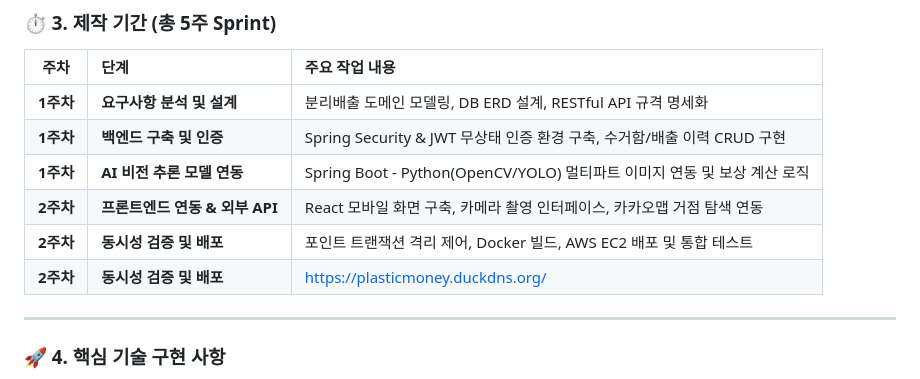
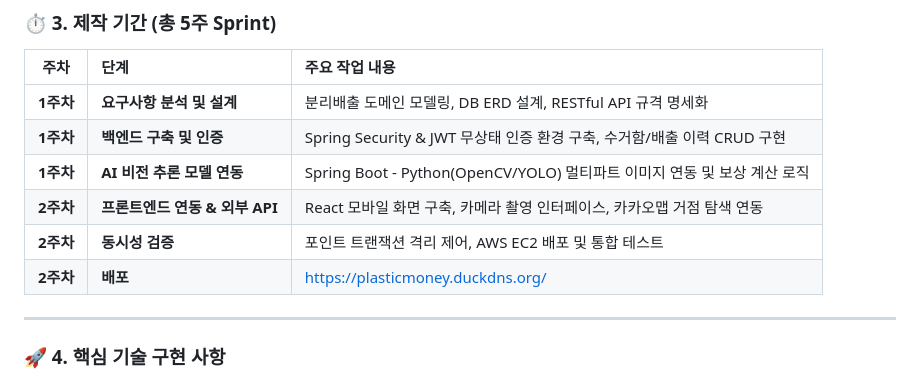
Before and after one commit to lj8888151214-commits/myfathershabit, a Markdown page: README.md, the part around the change. GitHub-like rendering.

```diff
--- a/README.md
+++ b/README.md
@@ -64,8 +64,8 @@
 | **1주차** | **백엔드 구축 및 인증** | Spring Security & JWT 무상태 인증 환경 구축, 수거함/배출 이력 CRUD 구현 |
 | **1주차** | **AI 비전 추론 모델 연동** | Spring Boot - Python(OpenCV/YOLO) 멀티파트 이미지 연동 및 보상 계산 로직 |
 | **2주차** | **프론트엔드 연동 & 외부 API** | React 모바일 화면 구축, 카메라 촬영 인터페이스, 카카오맵 거점 탐색 연동 |
-| **2주차** | **동시성 검증 및 배포** | 포인트 트랜잭션 격리 제어, Docker 빌드, AWS EC2 배포 및 통합 테스트 |
-| **2주차** | **동시성 검증 및 배포** |https://plasticmoney.duckdns.org/
+| **2주차** | **동시성 검증** | 포인트 트랜잭션 격리 제어, AWS EC2 배포 및 통합 테스트 |
+| **2주차** | **배포** |https://plasticmoney.duckdns.org/
 
 
 ---
```
